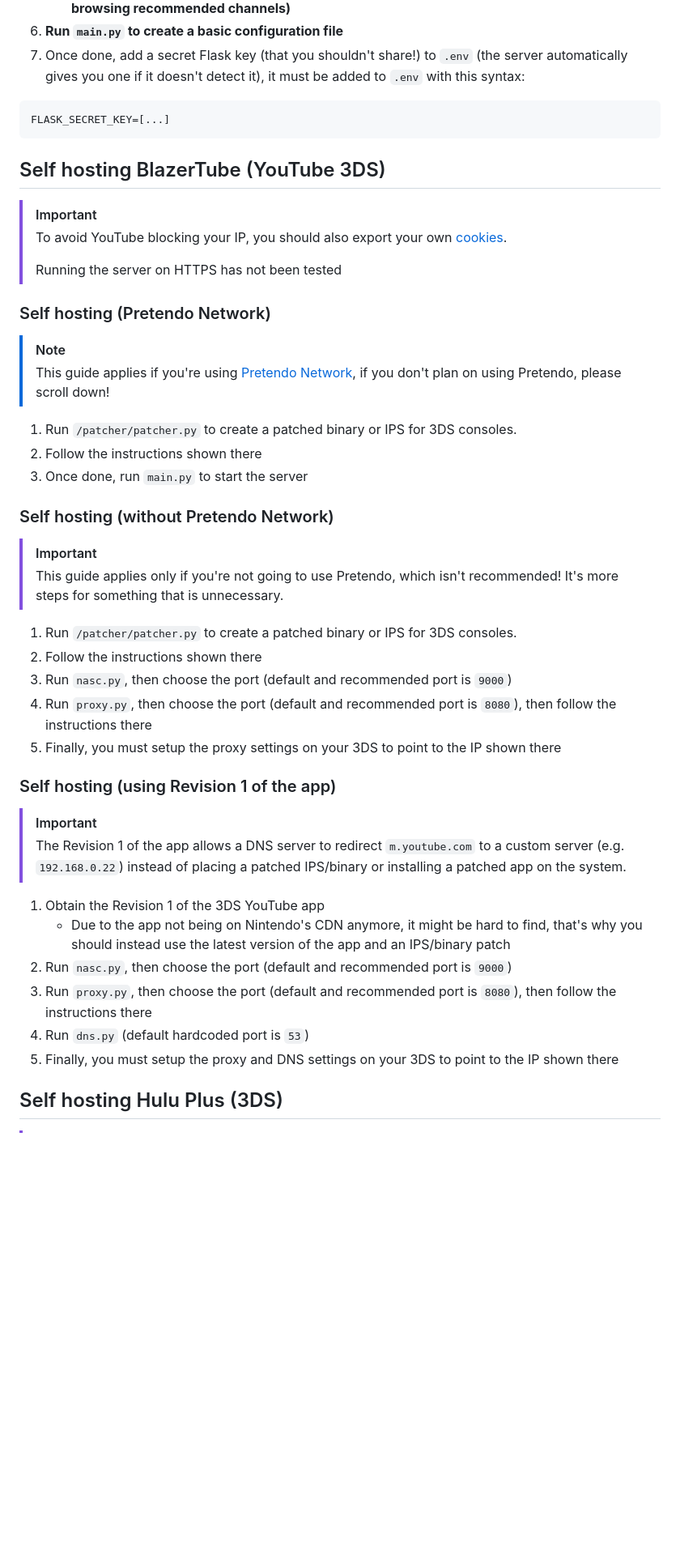
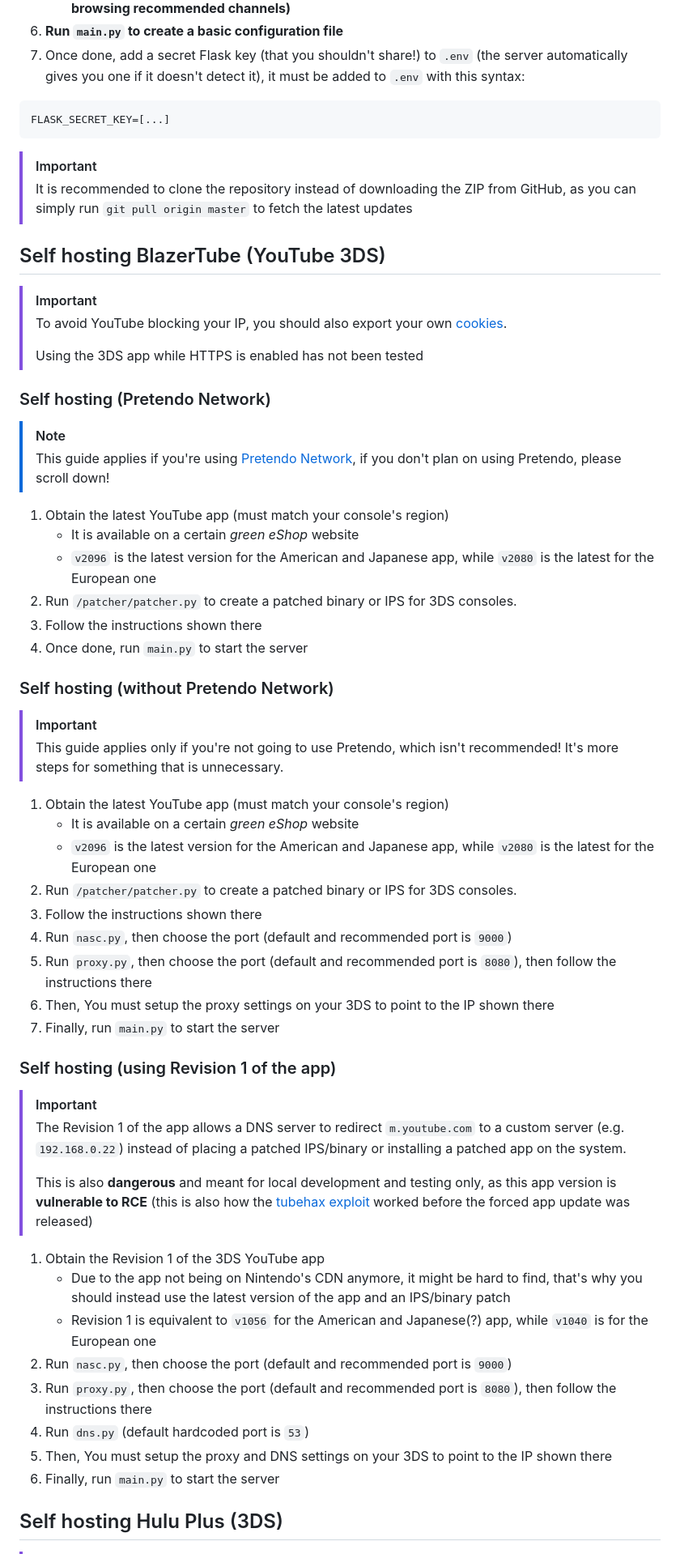
Before and after one commit to idkwhere1sthisname/blazertube, a Markdown page: self_host_guide.md, the part around one of its changes. Shown at 81% size. Rendered like a GitHub page; blank space fills up the shorter version.

````diff
--- a/self_host_guide.md
+++ b/self_host_guide.md
@@ -25,44 +25,58 @@
 FLASK_SECRET_KEY=[...]
 ```
 
+> [!IMPORTANT]
+> It is recommended to clone the repository instead of downloading the ZIP from GitHub, as you can simply run `git pull origin master` to fetch the latest updates
+
 ## Self hosting BlazerTube (YouTube 3DS)
 
 > [!IMPORTANT]
 > To avoid YouTube blocking your IP, you should also export your own [cookies](https://github.com/yt-dlp/yt-dlp/wiki/FAQ#how-do-i-pass-cookies-to-yt-dlp).
 >
-> Running the server on HTTPS has not been tested
+> Using the 3DS app while HTTPS is enabled has not been tested
 
 ### Self hosting (Pretendo Network)
 
 > [!NOTE]
 > This guide applies if you're using [Pretendo Network](https://pretendo.network), if you don't plan on using Pretendo, please scroll down!
 
-1. Run `/patcher/patcher.py` to create a patched binary or IPS for 3DS consoles.
-2. Follow the instructions shown there
-3. Once done, run `main.py` to start the server
+1. Obtain the latest YouTube app (must match your console's region)
+    - It is available on a certain _green eShop_ website
+    - `v2096` is the latest version for the American and Japanese app, while `v2080` is the latest for the European one
+2. Run `/patcher/patcher.py` to create a patched binary or IPS for 3DS consoles.
+3. Follow the instructions shown there
+4. Once done, run `main.py` to start the server
 
 ### Self hosting (without Pretendo Network)
 
 > [!IMPORTANT]
 > This guide applies only if you're not going to use Pretendo, which isn't recommended! It's more steps for something that is unnecessary.
 
-1. Run `/patcher/patcher.py` to create a patched binary or IPS for 3DS consoles.
-2. Follow the instructions shown there
-3. Run `nasc.py`, then choose the port (default and recommended port is `9000`)
-4. Run `proxy.py`, then choose the port (default and recommended port is `8080`), then follow the instructions there
-5. Finally, you must setup the proxy settings on your 3DS to point to the IP shown there
+1. Obtain the latest YouTube app (must match your console's region)
+    - It is available on a certain _green eShop_ website
+    - `v2096` is the latest version for the American and Japanese app, while `v2080` is the latest for the European one
+2. Run `/patcher/patcher.py` to create a patched binary or IPS for 3DS consoles.
+3. Follow the instructions shown there
+4. Run `nasc.py`, then choose the port (default and recommended port is `9000`)
+5. Run `proxy.py`, then choose the port (default and recommended port is `8080`), then follow the instructions there
+6. Then, You must setup the proxy settings on your 3DS to point to the IP shown there
+7. Finally, run `main.py` to start the server
 
 ### Self hosting (using Revision 1 of the app)
 
 > [!IMPORTANT]
 > The Revision 1 of the app allows a DNS server to redirect `m.youtube.com` to a custom server (e.g. `192.168.0.22`) instead of placing a patched IPS/binary or installing a patched app on the system.
+>
+> This is also **dangerous** and meant for local development and testing only, as this app version is **vulnerable to RCE** (this is also how the [tubehax exploit](https://www.3dbrew.org/wiki/Tubehax) worked before the forced app update was released)
 
 1. Obtain the Revision 1 of the 3DS YouTube app
     - Due to the app not being on Nintendo's CDN anymore, it might be hard to find, that's why you should instead use the latest version of the app and an IPS/binary patch
+    - Revision 1 is equivalent to `v1056` for the American and Japanese(?) app, while `v1040` is for the European one
 2. Run `nasc.py`, then choose the port (default and recommended port is `9000`)
 3. Run `proxy.py`, then choose the port (default and recommended port is `8080`), then follow the instructions there
 4. Run `dns.py` (default hardcoded port is `53`)
-5. Finally, you must setup the proxy and DNS settings on your 3DS to point to the IP shown there
+5. Then, You must setup the proxy and DNS settings on your 3DS to point to the IP shown there
+6. Finally, run `main.py` to start the server
 
 ## Self hosting Hulu Plus (3DS)
 
````
Also changed, not shown: other parts of self_host_guide.md (+18 -10 lines), DOCS.md (+8 -7 lines).
